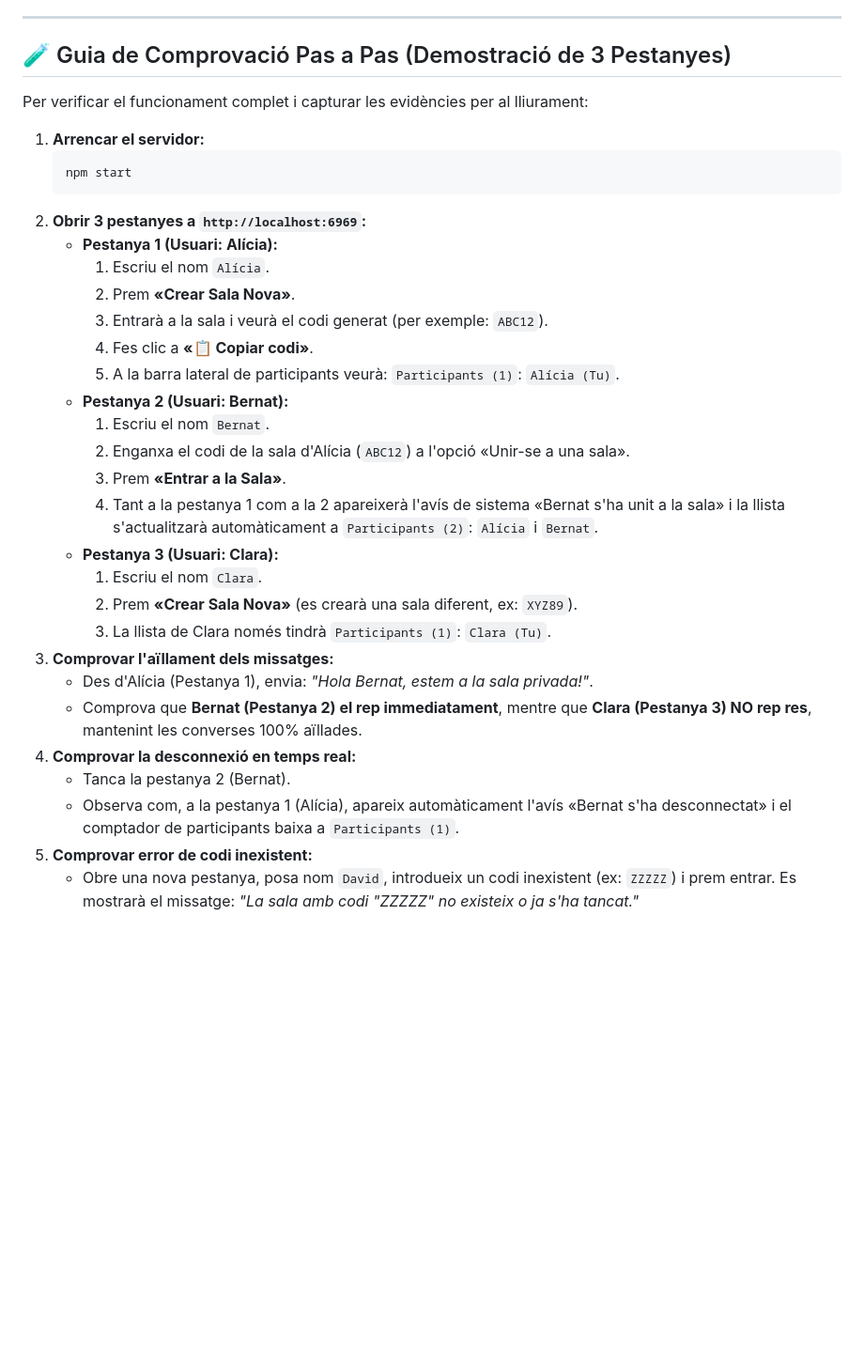
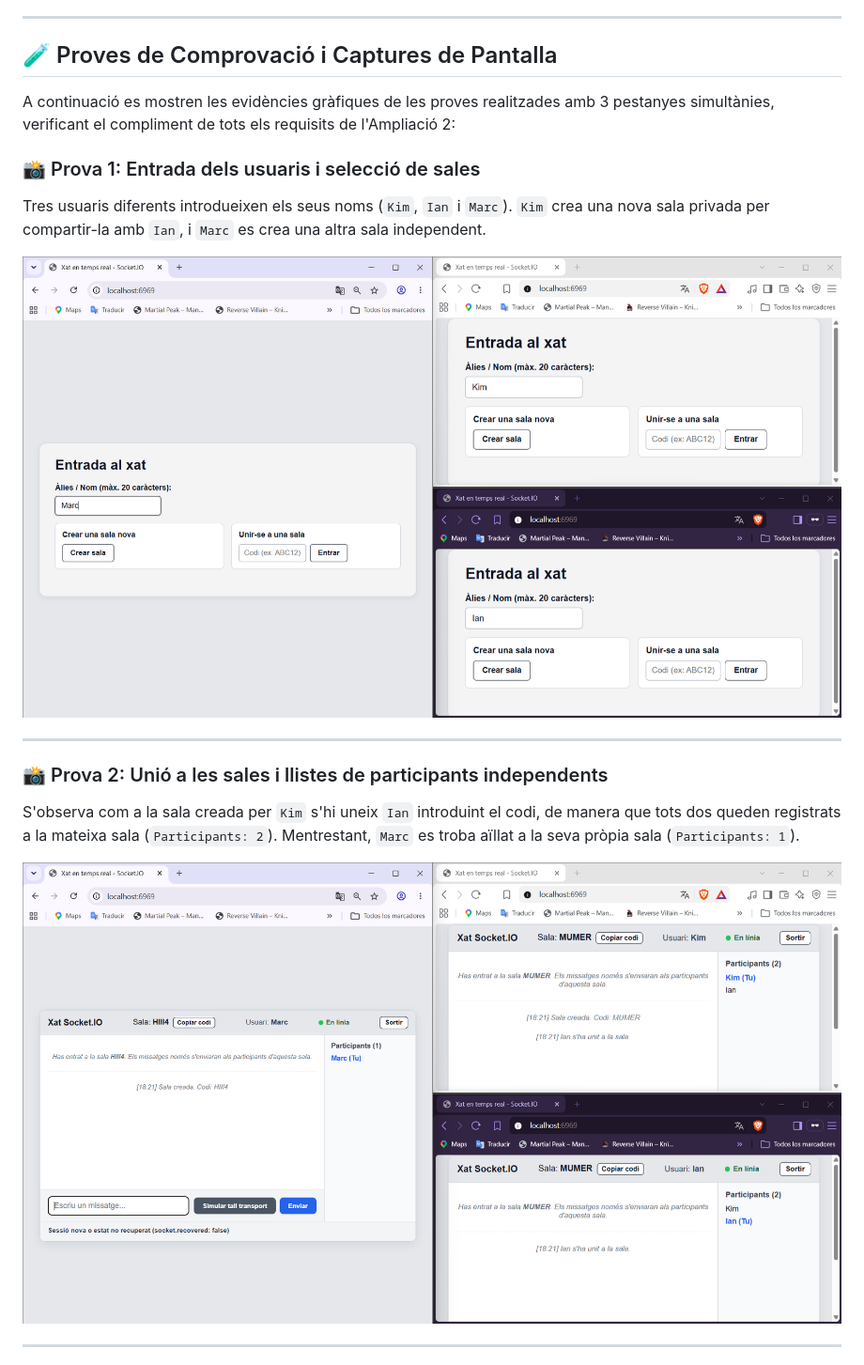
Before and after one commit to a24kimgalgal/Xat-Socket.io_KimGalicio, a Markdown page: README.md, the part around one of its changes. Shown at 94% size. Rendered like a GitHub page; pictures changed too: img/Prova1.png (added), img/Prova2.png (added); blank space fills up the shorter version.

Commit message:
docs: afegides captures de pantalla de les proves al README

````diff
--- a/README.md
+++ b/README.md
@@ -117,35 +117,21 @@ Aquesta ampliació permet crear converses independents en sales privades identif
 
 ---
 
-## 🧪 Guia de Comprovació Pas a Pas (Demostració de 3 Pestanyes)
+## 🧪 Proves de Comprovació i Captures de Pantalla
 
-Per verificar el funcionament complet i capturar les evidències per al lliurament:
+A continuació es mostren les evidències gràfiques de les proves realitzades amb 3 pestanyes simultànies, verificant el compliment de tots els requisits de l'Ampliació 2:
 
-1. **Arrencar el servidor:**
-   ```bash
-   npm start
-   ```
-2. **Obrir 3 pestanyes a `http://localhost:6969`:**
-   - **Pestanya 1 (Usuari: Alícia):**
-     1. Escriu el nom `Alícia`.
-     2. Prem **«Crear Sala Nova»**.
-     3. Entrarà a la sala i veurà el codi generat (per exemple: `ABC12`).
-     4. Fes clic a **«📋 Copiar codi»**.
-     5. A la barra lateral de participants veurà: `Participants (1)`: `Alícia (Tu)`.
-   - **Pestanya 2 (Usuari: Bernat):**
-     1. Escriu el nom `Bernat`.
-     2. Enganxa el codi de la sala d'Alícia (`ABC12`) a l'opció «Unir-se a una sala».
-     3. Prem **«Entrar a la Sala»**.
-     4. Tant a la pestanya 1 com a la 2 apareixerà l'avís de sistema «Bernat s'ha unit a la sala» i la llista s'actualitzarà automàticament a `Participants (2)`: `Alícia` i `Bernat`.
-   - **Pestanya 3 (Usuari: Clara):**
-     1. Escriu el nom `Clara`.
-     2. Prem **«Crear Sala Nova»** (es crearà una sala diferent, ex: `XYZ89`).
-     3. La llista de Clara només tindrà `Participants (1)`: `Clara (Tu)`.
-3. **Comprovar l'aïllament dels missatges:**
-   - Des d'Alícia (Pestanya 1), envia: *"Hola Bernat, estem a la sala privada!"*.
-   - Comprova que **Bernat (Pestanya 2) el rep immediatament**, mentre que **Clara (Pestanya 3) NO rep res**, mantenint les converses 100% aïllades.
-4. **Comprovar la desconnexió en temps real:**
-   - Tanca la pestanya 2 (Bernat).
-   - Observa com, a la pestanya 1 (Alícia), apareix automàticament l'avís «Bernat s'ha desconnectat» i el comptador de participants baixa a `Participants (1)`.
-5. **Comprovar error de codi inexistent:**
-   - Obre una nova pestanya, posa nom `David`, introdueix un codi inexistent (ex: `ZZZZZ`) i prem entrar. Es mostrarà el missatge: *"La sala amb codi "ZZZZZ" no existeix o ja s'ha tancat."*
+### 📸 Prova 1: Entrada dels usuaris i selecció de sales
+Tres usuaris diferents introdueixen els seus noms (`Kim`, `Ian` i `Marc`). `Kim` crea una nova sala privada per compartir-la amb `Ian`, i `Marc` es crea una altra sala independent.
+
+![Prova 1](img/Prova1.png)
+
+---
+
+### 📸 Prova 2: Unió a les sales i llistes de participants independents
+S'observa com a la sala creada per `Kim` s'hi uneix `Ian` introduint el codi, de manera que tots dos queden registrats a la mateixa sala (`Participants: 2`). Mentrestant, `Marc` es troba aïllat a la seva pròpia sala (`Participants: 1`).
+
+![Prova 2](img/Prova2.png)
+
+---
+
````
Also changed, not shown: other parts of README.md (+11 -0 lines), img/Prova3.png (added), img/Prova4.png (added).
